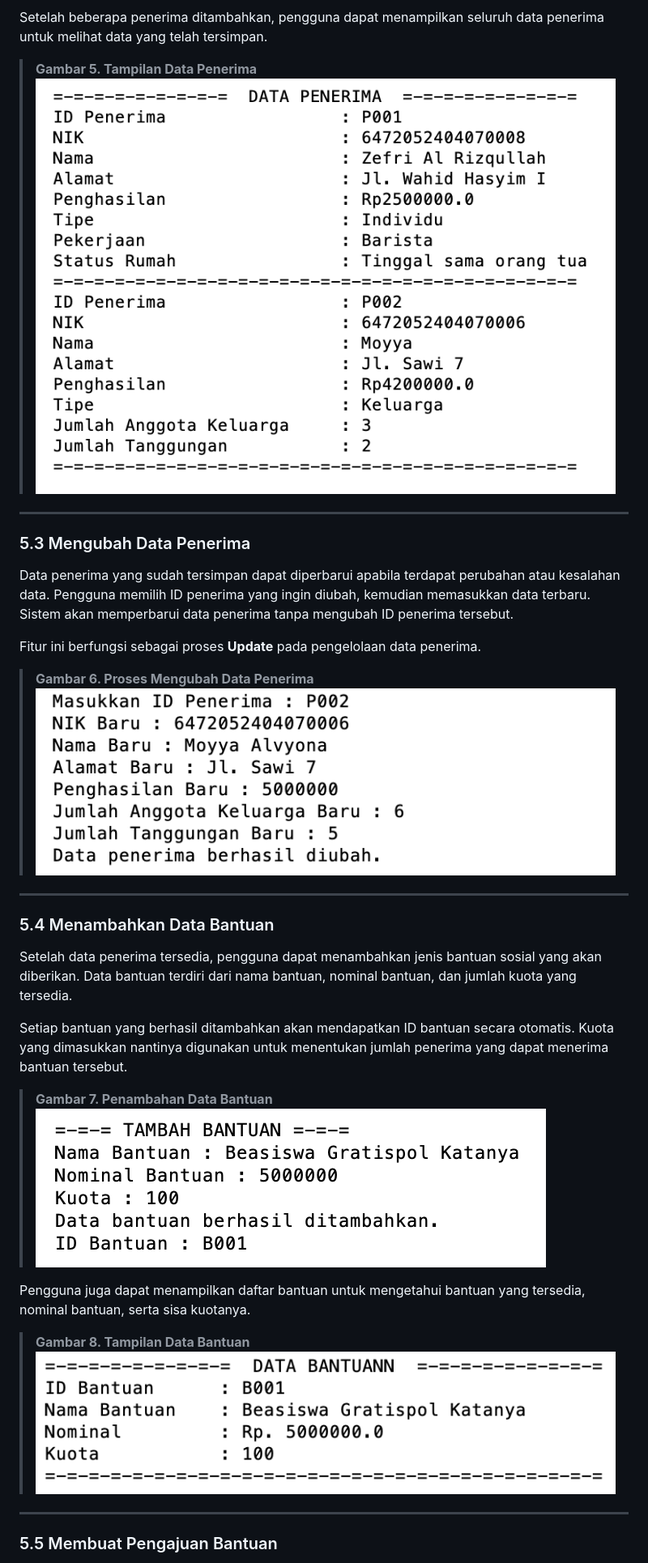
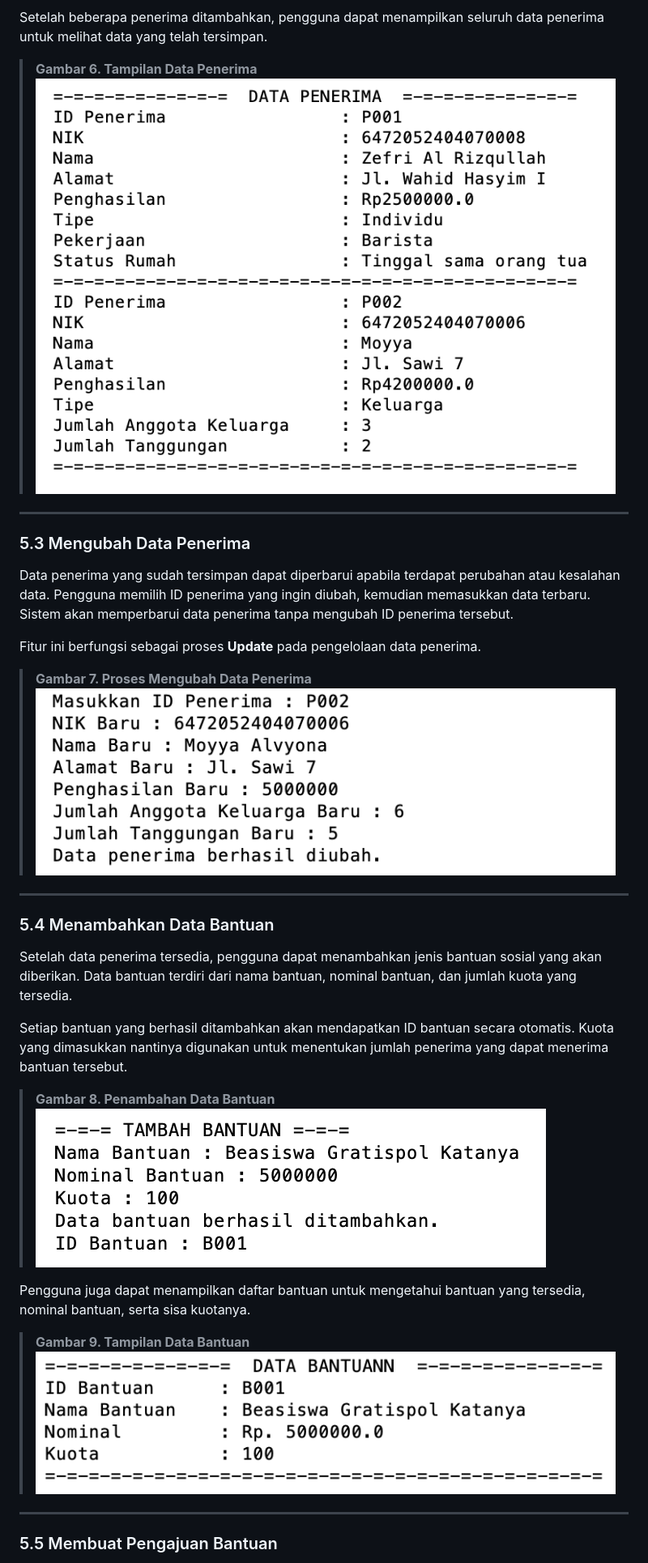
Before and after one commit to zecodee/UTSSistemPengelolaanPenerimaBansosSMR, a Markdown page: readme.md, the part around one of its changes. Shown at 81% size. Drawn GitHub-style.

```diff
--- a/readme.md
+++ b/readme.md
@@ -267,8 +250,8 @@ Untuk penerima keluarga, pengguna mengisi data umum penerima kemudian dilengkapi
 
 Setelah beberapa penerima ditambahkan, pengguna dapat menampilkan seluruh data penerima untuk melihat data yang telah tersimpan.
 
-> **Gambar 5. Tampilan Data Penerima**
-![Gambar 5 - Tampilan Data Penerima](images/tampil-penerima.png)
+> **Gambar 6. Tampilan Data Penerima**
+![Gambar 6 - Tampilan Data Penerima](images/tampil-penerima.png)
 
 ---
 
@@ -277,8 +260,8 @@ Data penerima yang sudah tersimpan dapat diperbarui apabila terdapat perubahan a
 
 Fitur ini berfungsi sebagai proses **Update** pada pengelolaan data penerima.
 
-> **Gambar 6. Proses Mengubah Data Penerima**
-![Gambar 6 - Proses Mengubah Data Penerima](images/ubah-penerima.png)
+> **Gambar 7. Proses Mengubah Data Penerima**
+![Gambar 7 - Proses Mengubah Data Penerima](images/ubah-penerima.png)
 
 ---
 
@@ -287,13 +270,13 @@ Setelah data penerima tersedia, pengguna dapat menambahkan jenis bantuan sosial
 
 Setiap bantuan yang berhasil ditambahkan akan mendapatkan ID bantuan secara otomatis. Kuota yang dimasukkan nantinya digunakan untuk menentukan jumlah penerima yang dapat menerima bantuan tersebut.
 
-> **Gambar 7. Penambahan Data Bantuan**
-![Gambar 7 - Penambahan Data Bantuan](images/tambah_bantuan.png)
+> **Gambar 8. Penambahan Data Bantuan**
+![Gambar 8 - Penambahan Data Bantuan](images/tambah_bantuan.png)
 
 Pengguna juga dapat menampilkan daftar bantuan untuk mengetahui bantuan yang tersedia, nominal bantuan, serta sisa kuotanya.
 
-> **Gambar 8. Tampilan Data Bantuan**
-![Gambar 8 - Tampilan Data Bantuan](images/tampil-bantuan.png)
+> **Gambar 9. Tampilan Data Bantuan**
+![Gambar 9 - Tampilan Data Bantuan](images/tampil-bantuan.png)
 
 ---
 
```
Also changed, not shown: other parts of readme.md (+30 -75 lines), images/alur-program.png (added), images/hierarki.png (added).
